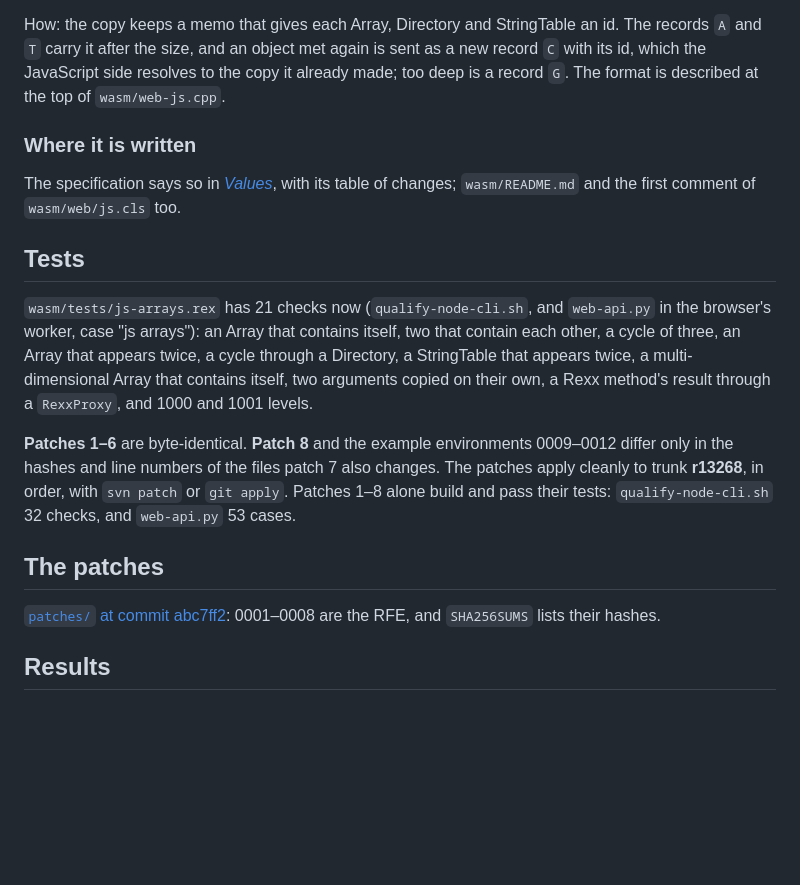
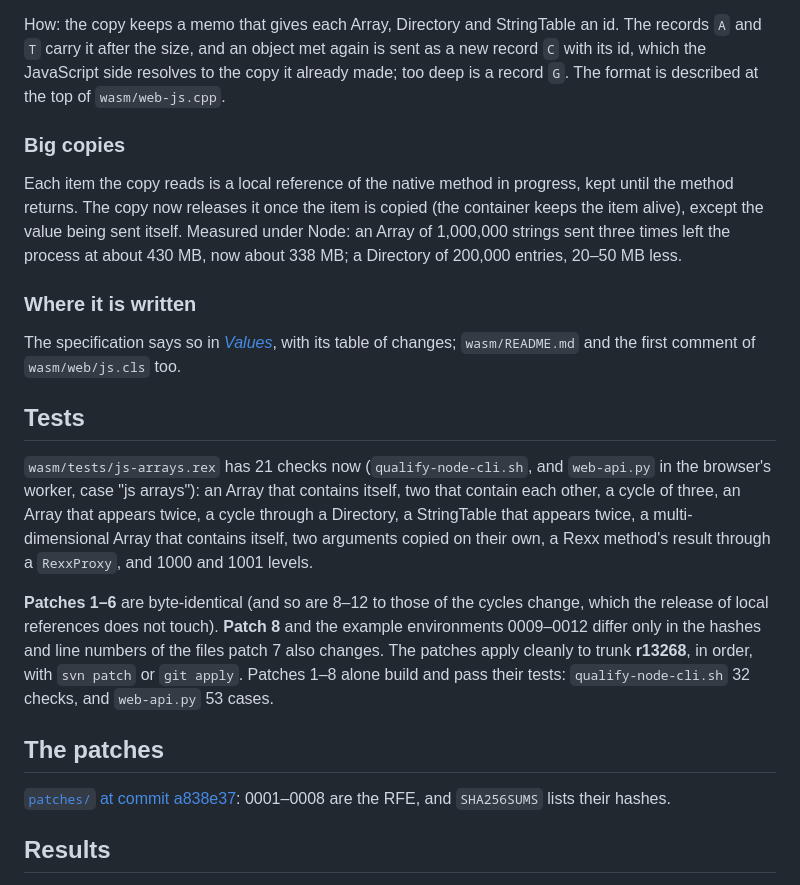
Before and after one commit to JosepMariaBlasco/oorexxwasm, a Markdown page: rfe/2026-10-17-3/update.md, the part around the change. Drawn GitHub-style; blank space fills up the shorter version.

Commit message:
RFE #879 update (3) of 17 October: big copies release their local references
Co-Authored-By: Claude Opus 5.5 <noreply@anthropic.com>

```diff
--- a/rfe/2026-10-17-3/update.md
+++ b/rfe/2026-10-17-3/update.md
@@ -41,6 +41,15 @@ again is sent as a new record `C` with its id, which the JavaScript side
 resolves to the copy it already made; too deep is a record `G`. The format
 is described at the top of `wasm/web-js.cpp`.
 
+### Big copies
+
+Each item the copy reads is a local reference of the native method in
+progress, kept until the method returns. The copy now releases it once the
+item is copied (the container keeps the item alive), except the value being
+sent itself. Measured under Node: an Array of 1,000,000 strings sent three
+times left the process at about 430 MB, now about 338 MB; a Directory of
+200,000 entries, 20–50 MB less.
+
 ### Where it is written
 
 The specification says so in
@@ -57,7 +66,8 @@ twice, a multi-dimensional Array that contains itself, two arguments copied
 on their own, a Rexx method's result through a `RexxProxy`, and 1000 and
 1001 levels.
 
-**Patches 1–6** are byte-identical. **Patch 8** and the example
+**Patches 1–6** are byte-identical (and so are 8–12 to those of the
+cycles change, which the release of local references does not touch). **Patch 8** and the example
 environments 0009–0012 differ only in the hashes and line numbers of the
 files patch 7 also changes. The patches apply cleanly to trunk **r13268**,
 in order, with `svn patch` or `git apply`. Patches 1–8 alone build and pass
@@ -65,7 +75,7 @@ their tests: `qualify-node-cli.sh` 32 checks, and `web-api.py` 53 cases.
 
 ## The patches
 
-[`patches/` at commit abc7ff2](https://github.com/JosepMariaBlasco/oorexxwasm/tree/abc7ff2/patches):
+[`patches/` at commit a838e37](https://github.com/JosepMariaBlasco/oorexxwasm/tree/a838e37/patches):
 0001–0008 are the RFE, and `SHA256SUMS` lists their hashes.
 
 ## Results
```
